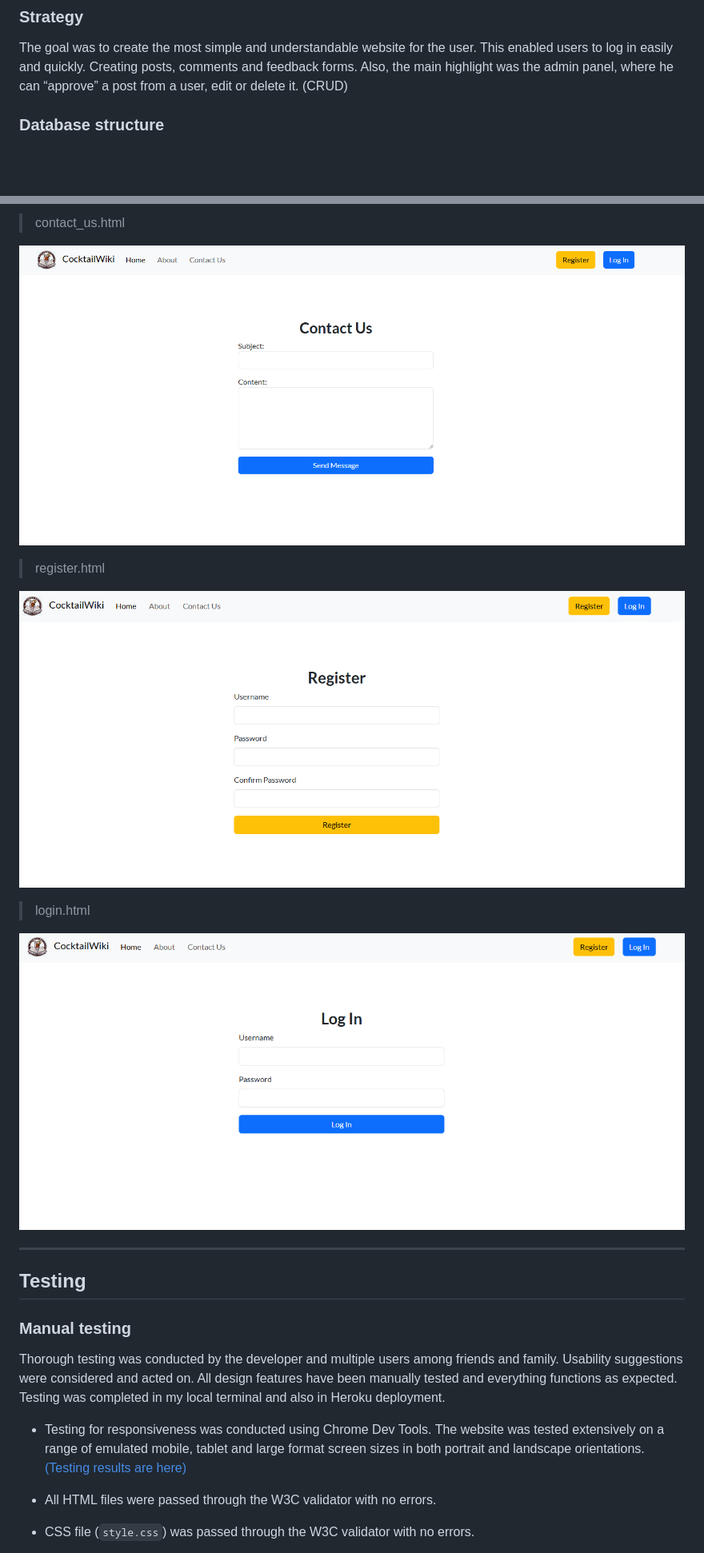
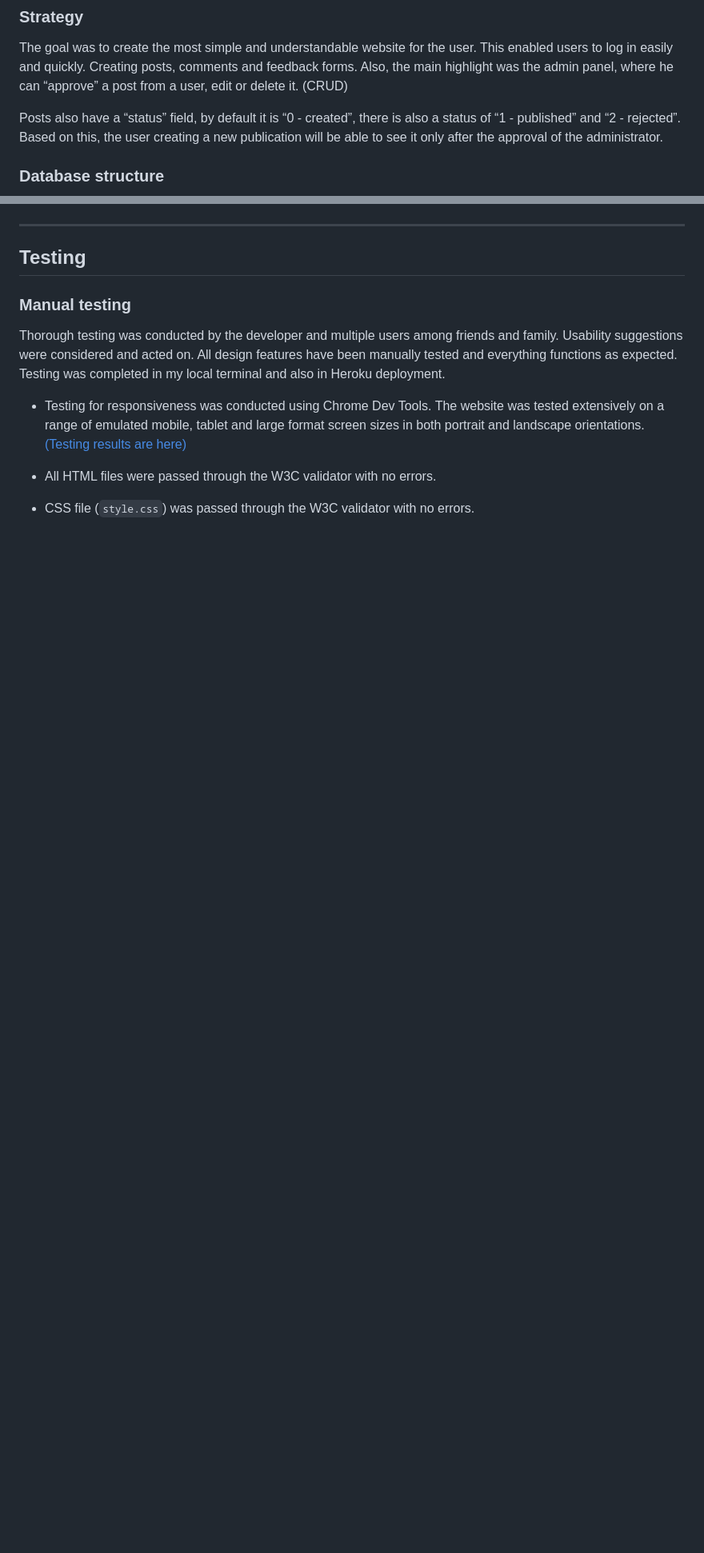
Before and after one commit to TeRRaeB/cocktailwiki, a Markdown page: README.md, 2 parts joined by grey strips. Shown at 80% size. Drawn GitHub-style; blank space fills up the shorter version.

```diff
--- a/README.md
+++ b/README.md
@@ -31,6 +31,8 @@ Cocktail Wiki is a site for lovers of cocktail culture. The main goal is to intr
 
 ### <div id="strategy">Strategy</div>
 The goal was to create the most simple and understandable website for the user. This enabled users to log in easily and quickly. Creating posts, comments and feedback forms. Also, the main highlight was the admin panel, where he can “approve” a post from a user, edit or delete it. (CRUD)
+
+Posts also have a “status” field, by default it is “0 - created”, there is also a status of “1 - published” and “2 - rejected”. Based on this, the user creating a new publication will be able to see it only after the approval of the administrator.
 
 
 ### <div id="db">Database structure</div>
@@ -73,16 +72,5 @@ The colors are chosen so as not to overload the eyes with bright colors in the d
 
 
-> contact_us.html
-
-![](documentation/contact_us.png)
-
-> register.html
-
-![](documentation/register.png)
-
-> login.html
-
-![](documentation/logIn.png)
 
 ---
 
```
Also changed, not shown: other parts of README.md (+7 -11 lines), documentation/admin_panel.png, documentation/detail_post.png, 7 other files.
